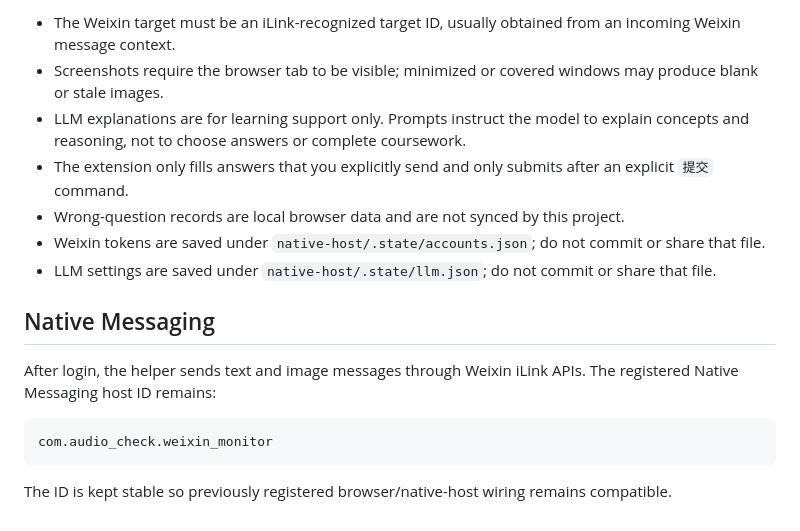
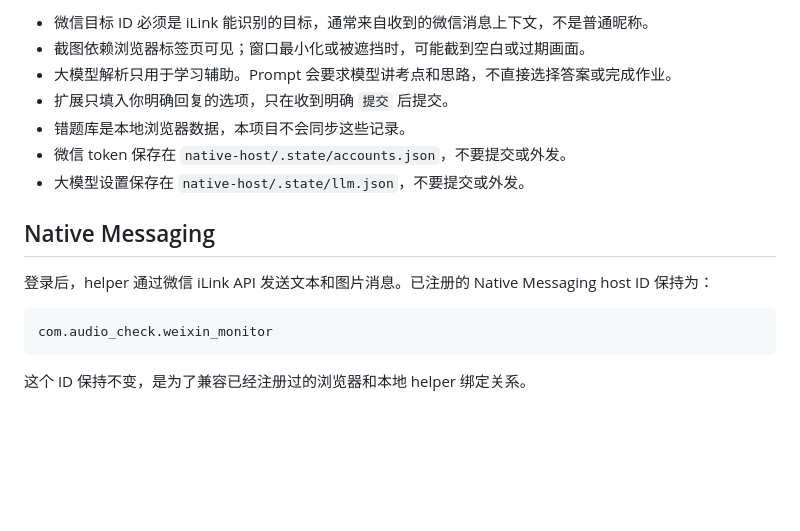
Before and after one commit to maxbeared/chaoxing-weixin-study-helper, a Markdown page: README.md, the part around one of its changes. Rendered like a GitHub page; blank space fills up the shorter version.

Commit message:
Translate README to Chinese

````diff
--- a/README.md
+++ b/README.md
@@ -67,18 +67,18 @@ Remote Weixin commands:
 
-- The Weixin target must be an iLink-recognized target ID, usually obtained from an incoming Weixin message context.
-- Screenshots require the browser tab to be visible; minimized or covered windows may produce blank or stale images.
-- LLM explanations are for learning support only. Prompts instruct the model to explain concepts and reasoning, not to choose answers or complete coursework.
-- The extension only fills answers that you explicitly send and only submits after an explicit `提交` command.
-- Wrong-question records are local browser data and are not synced by this project.
-- Weixin tokens are saved under `native-host/.state/accounts.json`; do not commit or share that file.
-- LLM settings are saved under `native-host/.state/llm.json`; do not commit or share that file.
+- 微信目标 ID 必须是 iLink 能识别的目标，通常来自收到的微信消息上下文，不是普通昵称。
+- 截图依赖浏览器标签页可见；窗口最小化或被遮挡时，可能截到空白或过期画面。
+- 大模型解析只用于学习辅助。Prompt 会要求模型讲考点和思路，不直接选择答案或完成作业。
+- 扩展只填入你明确回复的选项，只在收到明确 `提交` 后提交。
+- 错题库是本地浏览器数据，本项目不会同步这些记录。
+- 微信 token 保存在 `native-host/.state/accounts.json`，不要提交或外发。
+- 大模型设置保存在 `native-host/.state/llm.json`，不要提交或外发。
 
 ## Native Messaging
 
-After login, the helper sends text and image messages through Weixin iLink APIs. The registered Native Messaging host ID remains:
+登录后，helper 通过微信 iLink API 发送文本和图片消息。已注册的 Native Messaging host ID 保持为：
 
 ```text
 com.audio_check.weixin_monitor
 ```
 
-The ID is kept stable so previously registered browser/native-host wiring remains compatible.
+这个 ID 保持不变，是为了兼容已经注册过的浏览器和本地 helper 绑定关系。
````
Also changed, not shown: other parts of README.md (+47 -47 lines).
